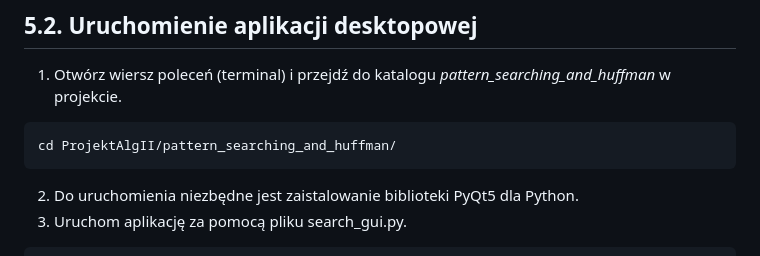
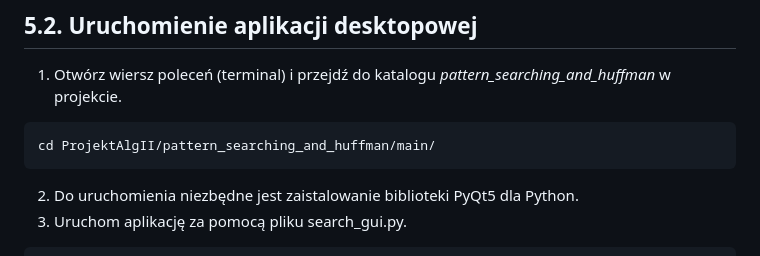
Before and after one commit to jmaslowskiUMK/ProjektAlgII, a Markdown page: project_documentation_pl.md, the part around the change. Rendered like a GitHub page.

````diff
--- a/project_documentation_pl.md
+++ b/project_documentation_pl.md
@@ -183,7 +183,7 @@ Projekt składa się z dwóch głównych części: aplikacji webowej do wizualiz
 ## 5.2. Uruchomienie aplikacji desktopowej
   1. Otwórz wiersz poleceń (terminal) i przejdź do katalogu *pattern_searching_and_huffman* w projekcie.
   ```
-  cd ProjektAlgII/pattern_searching_and_huffman/
+  cd ProjektAlgII/pattern_searching_and_huffman/main/
   ```
   2. Do uruchomienia niezbędne jest zaistalowanie biblioteki PyQt5 dla Python.
   3. Uruchom aplikację za pomocą pliku search_gui.py.
````
